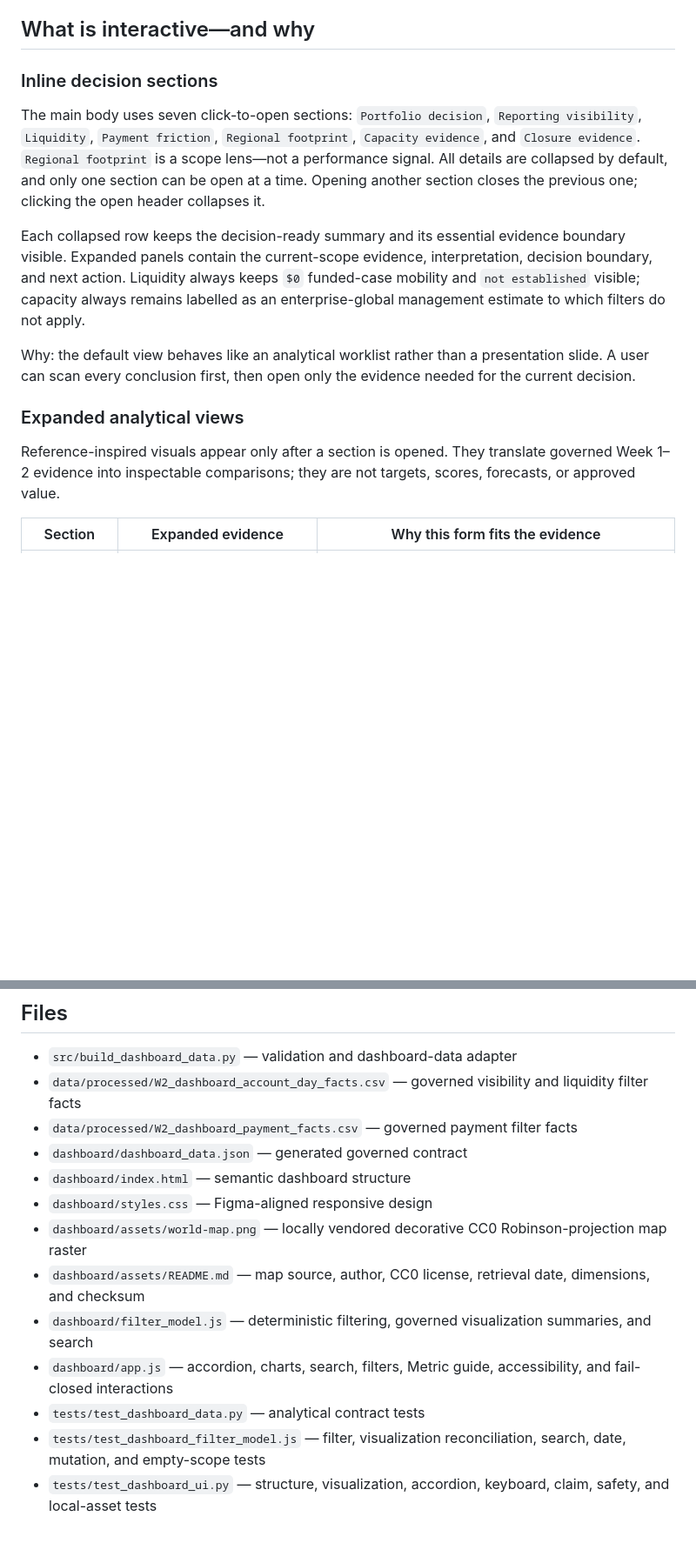
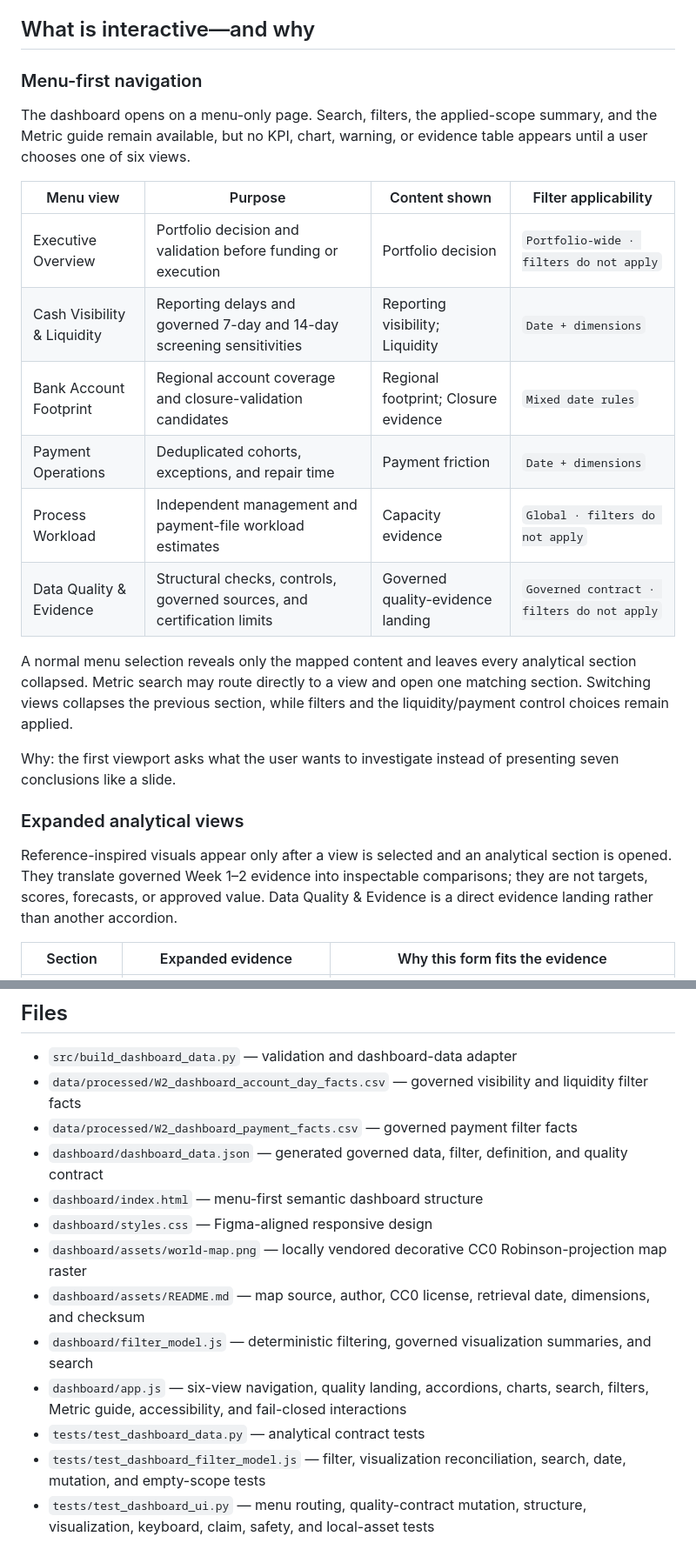
Before and after one commit to bakerzhan0404-zbh/project-northstar, a Markdown page: dashboard/README.md, 2 parts joined by grey strips. Shown at 87% size. Drawn GitHub-style; blank space fills up the shorter version.

```diff
--- a/dashboard/README.md
+++ b/dashboard/README.md
@@ -17,17 +17,26 @@ The dashboard is intentionally local and has not been deployed or pushed.
 
 ## What is interactive—and why
 
-### Inline decision sections
+### Menu-first navigation
 
-The main body uses seven click-to-open sections: `Portfolio decision`, `Reporting visibility`, `Liquidity`, `Payment friction`, `Regional footprint`, `Capacity evidence`, and `Closure evidence`. `Regional footprint` is a scope lens—not a performance signal. All details are collapsed by default, and only one section can be open at a time. Opening another section closes the previous one; clicking the open header collapses it.
+The dashboard opens on a menu-only page. Search, filters, the applied-scope summary, and the Metric guide remain available, but no KPI, chart, warning, or evidence table appears until a user chooses one of six views.
 
-Each collapsed row keeps the decision-ready summary and its essential evidence boundary visible. Expanded panels contain the current-scope evidence, interpretation, decision boundary, and next action. Liquidity always keeps `$0` funded-case mobility and `not established` visible; capacity always remains labelled as an enterprise-global management estimate to which filters do not apply.
+| Menu view | Purpose | Content shown | Filter applicability |
+|---|---|---|---|
+| Executive Overview | Portfolio decision and validation before funding or execution | Portfolio decision | `Portfolio-wide · filters do not apply` |
+| Cash Visibility & Liquidity | Reporting delays and governed 7-day and 14-day screening sensitivities | Reporting visibility; Liquidity | `Date + dimensions` |
+| Bank Account Footprint | Regional account coverage and closure-validation candidates | Regional footprint; Closure evidence | `Mixed date rules` |
+| Payment Operations | Deduplicated cohorts, exceptions, and repair time | Payment friction | `Date + dimensions` |
+| Process Workload | Independent management and payment-file workload estimates | Capacity evidence | `Global · filters do not apply` |
+| Data Quality & Evidence | Structural checks, controls, governed sources, and certification limits | Governed quality-evidence landing | `Governed contract · filters do not apply` |
 
-Why: the default view behaves like an analytical worklist rather than a presentation slide. A user can scan every conclusion first, then open only the evidence needed for the current decision.
+A normal menu selection reveals only the mapped content and leaves every analytical section collapsed. Metric search may route directly to a view and open one matching section. Switching views collapses the previous section, while filters and the liquidity/payment control choices remain applied.
+
+Why: the first viewport asks what the user wants to investigate instead of presenting seven conclusions like a slide.
 
 ### Expanded analytical views
 
-Reference-inspired visuals appear only after a section is opened. They translate governed Week 1–2 evidence into inspectable comparisons; they are not targets, scores, forecasts, or approved value.
+Reference-inspired visuals appear only after a view is selected and an analytical section is opened. They translate governed Week 1–2 evidence into inspectable comparisons; they are not targets, scores, forecasts, or approved value. Data Quality & Evidence is a direct evidence landing rather than another accordion.
 
 | Section | Expanded evidence | Why this form fits the evidence |
 |---|---|---|
@@ -123,13 +153,13 @@ The final UI test opens a temporary loopback server when the environment permits
 - `src/build_dashboard_data.py` — validation and dashboard-data adapter
 - `data/processed/W2_dashboard_account_day_facts.csv` — governed visibility and liquidity filter facts
 - `data/processed/W2_dashboard_payment_facts.csv` — governed payment filter facts
-- `dashboard/dashboard_data.json` — generated governed contract
-- `dashboard/index.html` — semantic dashboard structure
+- `dashboard/dashboard_data.json` — generated governed data, filter, definition, and quality contract
+- `dashboard/index.html` — menu-first semantic dashboard structure
 - `dashboard/styles.css` — Figma-aligned responsive design
 - `dashboard/assets/world-map.png` — locally vendored decorative CC0 Robinson-projection map raster
 - `dashboard/assets/README.md` — map source, author, CC0 license, retrieval date, dimensions, and checksum
 - `dashboard/filter_model.js` — deterministic filtering, governed visualization summaries, and search
-- `dashboard/app.js` — accordion, charts, search, filters, Metric guide, accessibility, and fail-closed interactions
+- `dashboard/app.js` — six-view navigation, quality landing, accordions, charts, search, filters, Metric guide, accessibility, and fail-closed interactions
 - `tests/test_dashboard_data.py` — analytical contract tests
 - `tests/test_dashboard_filter_model.js` — filter, visualization reconciliation, search, date, mutation, and empty-scope tests
-- `tests/test_dashboard_ui.py` — structure, visualization, accordion, keyboard, claim, safety, and local-asset tests
+- `tests/test_dashboard_ui.py` — menu routing, quality-contract mutation, structure, visualization, keyboard, claim, safety, and local-asset tests
```
Also changed, not shown: other parts of dashboard/README.md (+31 -10 lines), 1 other file.
